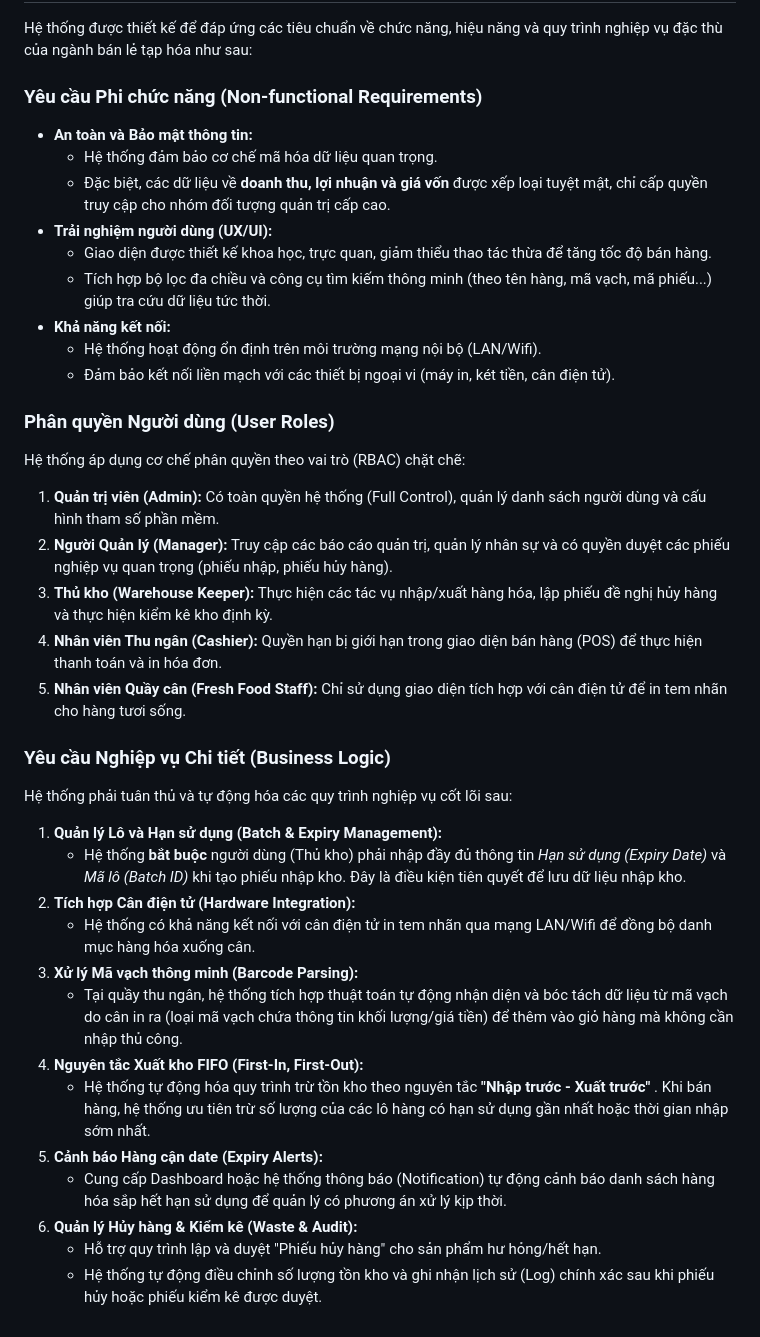
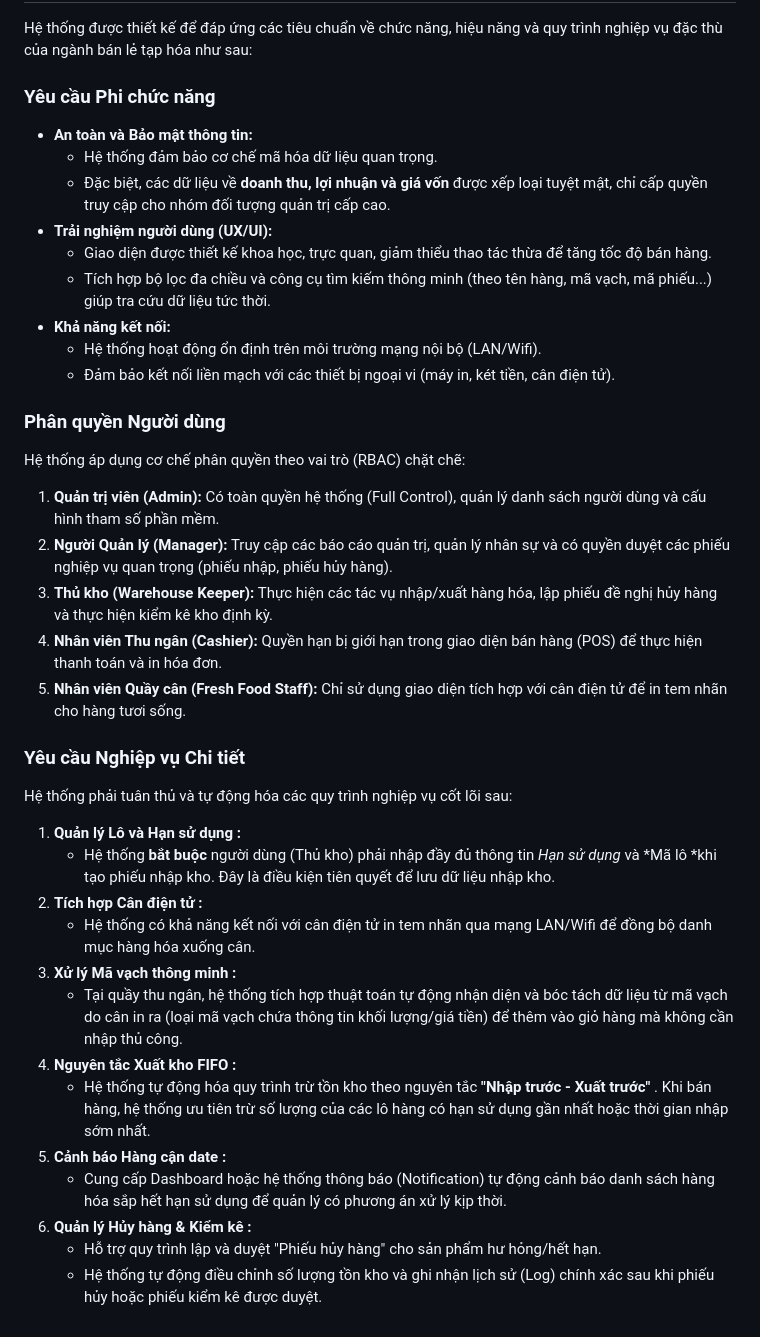
Before and after one commit to Vinhbui2123/QuanLyTapHoa, a Markdown page: Tailieuphantichthietke/pttk.md, the part around the change. Drawn GitHub-style.

Commit message:
đã xong ngày hôm nay

```diff
--- a/Tailieuphantichthietke/pttk.md
+++ b/Tailieuphantichthietke/pttk.md
@@ -5,7 +5,7 @@
 
 Hệ thống được thiết kế để đáp ứng các tiêu chuẩn về chức năng, hiệu năng và quy trình nghiệp vụ đặc thù của ngành bán lẻ tạp hóa như sau:
 
-### Yêu cầu Phi chức năng (Non-functional Requirements)
+### Yêu cầu Phi chức năng
 
 * **An toàn và Bảo mật thông tin:**
   * Hệ thống đảm bảo cơ chế mã hóa dữ liệu quan trọng.
@@ -17,7 +17,7 @@ Hệ thống được thiết kế để đáp ứng các tiêu chuẩn về ch
   * Hệ thống hoạt động ổn định trên môi trường mạng nội bộ (LAN/Wifi).
   * Đảm bảo kết nối liền mạch với các thiết bị ngoại vi (máy in, két tiền, cân điện tử).
 
-### Phân quyền Người dùng (User Roles)
+### Phân quyền Người dùng
 
 Hệ thống áp dụng cơ chế phân quyền theo vai trò (RBAC) chặt chẽ:
 
@@ -27,20 +27,20 @@ Hệ thống áp dụng cơ chế phân quyền theo vai trò (RBAC) chặt ch
 4. **Nhân viên Thu ngân (Cashier):** Quyền hạn bị giới hạn trong giao diện bán hàng (POS) để thực hiện thanh toán và in hóa đơn.
 5. **Nhân viên Quầy cân (Fresh Food Staff):** Chỉ sử dụng giao diện tích hợp với cân điện tử để in tem nhãn cho hàng tươi sống.
 
-### Yêu cầu Nghiệp vụ Chi tiết (Business Logic)
+### Yêu cầu Nghiệp vụ Chi tiết
 
 Hệ thống phải tuân thủ và tự động hóa các quy trình nghiệp vụ cốt lõi sau:
 
-1. **Quản lý Lô và Hạn sử dụng (Batch & Expiry Management):**
-   * Hệ thống **bắt buộc** người dùng (Thủ kho) phải nhập đầy đủ thông tin *Hạn sử dụng (Expiry Date)* và *Mã lô (Batch ID)* khi tạo phiếu nhập kho. Đây là điều kiện tiên quyết để lưu dữ liệu nhập kho.
-2. **Tích hợp Cân điện tử (Hardware Integration):**
+1. **Quản lý Lô và Hạn sử dụng :**
+   * Hệ thống **bắt buộc** người dùng (Thủ kho) phải nhập đầy đủ thông tin *Hạn sử dụng* và *Mã lô *khi tạo phiếu nhập kho. Đây là điều kiện tiên quyết để lưu dữ liệu nhập kho.
+2. **Tích hợp Cân điện tử :**
    * Hệ thống có khả năng kết nối với cân điện tử in tem nhãn qua mạng LAN/Wifi để đồng bộ danh mục hàng hóa xuống cân.
-3. **Xử lý Mã vạch thông minh (Barcode Parsing):**
+3. **Xử lý Mã vạch thông minh :**
    * Tại quầy thu ngân, hệ thống tích hợp thuật toán tự động nhận diện và bóc tách dữ liệu từ mã vạch do cân in ra (loại mã vạch chứa thông tin khối lượng/giá tiền) để thêm vào giỏ hàng mà không cần nhập thủ công.
-4. **Nguyên tắc Xuất kho FIFO (First-In, First-Out):**
+4. **Nguyên tắc Xuất kho FIFO :**
    * Hệ thống tự động hóa quy trình trừ tồn kho theo nguyên tắc  **"Nhập trước - Xuất trước"** . Khi bán hàng, hệ thống ưu tiên trừ số lượng của các lô hàng có hạn sử dụng gần nhất hoặc thời gian nhập sớm nhất.
-5. **Cảnh báo Hàng cận date (Expiry Alerts):**
+5. **Cảnh báo Hàng cận date :**
    * Cung cấp Dashboard hoặc hệ thống thông báo (Notification) tự động cảnh báo danh sách hàng hóa sắp hết hạn sử dụng để quản lý có phương án xử lý kịp thời.
-6. **Quản lý Hủy hàng & Kiểm kê (Waste & Audit):**
+6. **Quản lý Hủy hàng & Kiểm kê :**
    * Hỗ trợ quy trình lập và duyệt "Phiếu hủy hàng" cho sản phẩm hư hỏng/hết hạn.
    * Hệ thống tự động điều chỉnh số lượng tồn kho và ghi nhận lịch sử (Log) chính xác sau khi phiếu hủy hoặc phiếu kiểm kê được duyệt.
```
